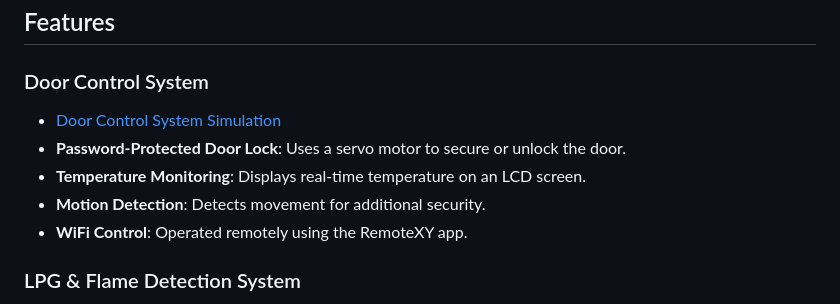
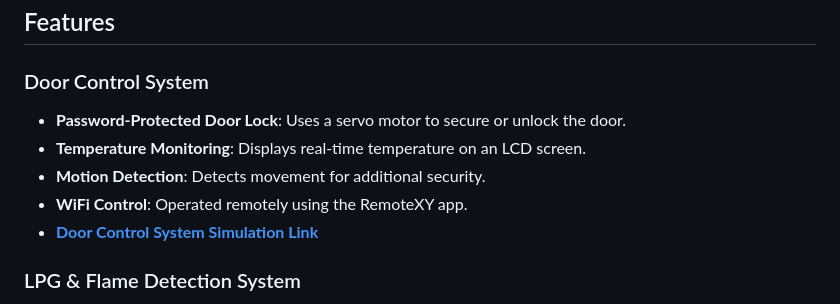
Before and after one commit to kawshik-ornob8/Iot-Smart_home-Prroject, a Markdown page: README.md, the part around the change. Rendered like a GitHub page.

Commit message:
Update README.md ⚡️

```diff
--- a/README.md
+++ b/README.md
@@ -27,11 +27,11 @@ This repository contains Arduino-based projects designed to improve safety and a
 ## Features
 
 ### Door Control System
-- [Door Control System Simulation](https://wokwi.com/projects/416190208386689025)
 - **Password-Protected Door Lock**: Uses a servo motor to secure or unlock the door.
 - **Temperature Monitoring**: Displays real-time temperature on an LCD screen.
 - **Motion Detection**: Detects movement for additional security.
 - **WiFi Control**: Operated remotely using the RemoteXY app.
+- **[Door Control System Simulation Link](https://wokwi.com/projects/416190208386689025)**
 
 ### LPG & Flame Detection System
 - **LPG Leak Detection**: Triggers an alarm for high gas concentration.
```
